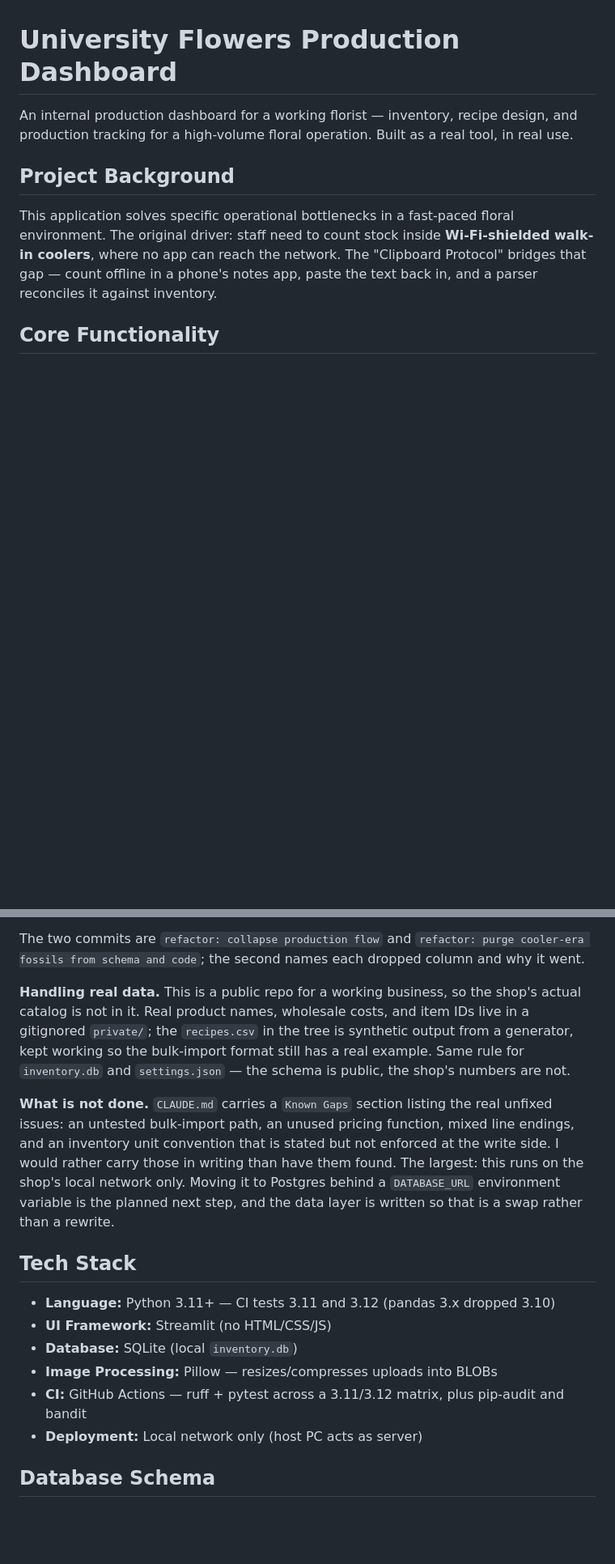
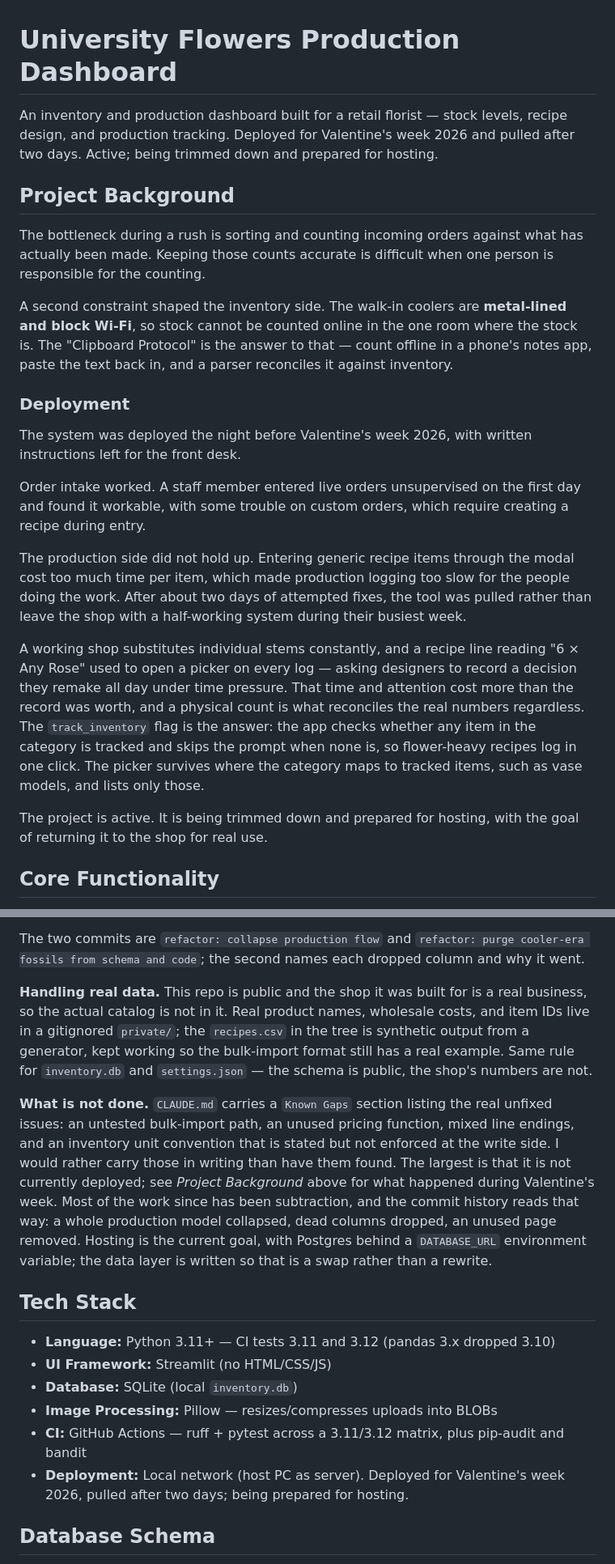
Before and after one commit to ThomasBakaysaJr/FlowershopInventoryApp, a Markdown page: README.md, 2 parts joined by grey strips. Shown at 81% size. GitHub-like rendering; blank space fills up the shorter version.

Commit message:
docs: correct the deployment account in the README
The README described the deployment vaguely and, in places, wrongly. This
replaces it with what happened.

Deployed the night before Valentine's week 2026 with written instructions left
for the front desk. Order intake worked -- a staff member entered live orders
unsupervised on the first day and found it workable, with some trouble on custom
orders, which require creating a recipe during entry. The production side did
not hold up: entering generic recipe items through the modal cost too much time
per item, making production logging too slow for the people doing the work.
After about two days of attempted fixes the tool was pulled rather than leave
the shop with a half-working system during their busiest week.

- Project Background: reordered so the real bottleneck leads -- counting
  incoming orders against what has been made, with one person responsible for
  the counting. The Wi-Fi-blocked coolers become the second constraint, which is
  what they are: they shaped the inventory side, not the whole app. The
  deployment account is folded in as a subsection.
- Records why the generic-item prompt was the wrong trade. A working shop
  substitutes individual stems constantly, so a Category line ("6 x Any Rose")
  opening a picker on every log asked designers to re-record a decision they
  remake all day under time pressure. That cost more attention than the record
  returned, and a physical count reconciles the real numbers regardless.
  track_inventory is the answer: get_recipe_requirements skips the prompt when
  nothing in the category is tracked, so flower-heavy recipes log in one click.
  The picker survives where the category maps to tracked items (4540cd5).
- Subtitle trimmed to the status; the narrative belongs in the section.
- Built with Claude / What is not done: dropped "would not hold up outside the
  one desk it was shaped around". That was a paraphrase and it was wrong about
  the mechanism. Notes hosting as the active goal rather than deferred.
- Tech Stack deployment line matches.

Says "a physical count" rather than "EOD count" deliberately: render_eod_tools
still filters the sheet to tracked items, so untracked stems are not on it yet.

Co-Authored-By: Claude Opus 5 <noreply@anthropic.com>
Claude-Session: https://claude.ai/code/session_01ETZWCQ6sN8bQgsxitXqvbV

```diff
--- a/README.md
+++ b/README.md
@@ -1,10 +1,24 @@
 # University Flowers Production Dashboard
 
-An internal production dashboard for a working florist — inventory, recipe design, and production tracking for a high-volume floral operation. Built as a real tool, in real use.
+An inventory and production dashboard built for a retail florist — stock levels, recipe design, and production tracking. Deployed for Valentine's week 2026 and pulled after two days. Active; being trimmed down and prepared for hosting.
 
 ## Project Background
 
-This application solves specific operational bottlenecks in a fast-paced floral environment. The original driver: staff need to count stock inside **Wi-Fi-shielded walk-in coolers**, where no app can reach the network. The "Clipboard Protocol" bridges that gap — count offline in a phone's notes app, paste the text back in, and a parser reconciles it against inventory.
+The bottleneck during a rush is sorting and counting incoming orders against what has actually been made. Keeping those counts accurate is difficult when one person is responsible for the counting.
+
+A second constraint shaped the inventory side. The walk-in coolers are **metal-lined and block Wi-Fi**, so stock cannot be counted online in the one room where the stock is. The "Clipboard Protocol" is the answer to that — count offline in a phone's notes app, paste the text back in, and a parser reconciles it against inventory.
+
+### Deployment
+
+The system was deployed the night before Valentine's week 2026, with written instructions left for the front desk.
+
+Order intake worked. A staff member entered live orders unsupervised on the first day and found it workable, with some trouble on custom orders, which require creating a recipe during entry.
+
+The production side did not hold up. Entering generic recipe items through the modal cost too much time per item, which made production logging too slow for the people doing the work. After about two days of attempted fixes, the tool was pulled rather than leave the shop with a half-working system during their busiest week.
+
+A working shop substitutes individual stems constantly, and a recipe line reading "6 × Any Rose" used to open a picker on every log — asking designers to record a decision they remake all day under time pressure. That time and attention cost more than the record was worth, and a physical count is what reconciles the real numbers regardless. The `track_inventory` flag is the answer: the app checks whether any item in the category is tracked and skips the prompt when none is, so flower-heavy recipes log in one click. The picker survives where the category maps to tracked items, such as vase models, and lists only those.
+
+The project is active. It is being trimmed down and prepared for hosting, with the goal of returning it to the shop for real use.
 
 ## Core Functionality
 
@@ -54,9 +68,9 @@ It was wrong. It modeled a staging step the shop does not actually perform as a
 
 The two commits are `refactor: collapse production flow` and `refactor: purge cooler-era fossils from schema and code`; the second names each dropped column and why it went.
 
-**Handling real data.** This is a public repo for a working business, so the shop's actual catalog is not in it. Real product names, wholesale costs, and item IDs live in a gitignored `private/`; the `recipes.csv` in the tree is synthetic output from a generator, kept working so the bulk-import format still has a real example. Same rule for `inventory.db` and `settings.json` — the schema is public, the shop's numbers are not.
+**Handling real data.** This repo is public and the shop it was built for is a real business, so the actual catalog is not in it. Real product names, wholesale costs, and item IDs live in a gitignored `private/`; the `recipes.csv` in the tree is synthetic output from a generator, kept working so the bulk-import format still has a real example. Same rule for `inventory.db` and `settings.json` — the schema is public, the shop's numbers are not.
 
-**What is not done.** `CLAUDE.md` carries a `Known Gaps` section listing the real unfixed issues: an untested bulk-import path, an unused pricing function, mixed line endings, and an inventory unit convention that is stated but not enforced at the write side. I would rather carry those in writing than have them found. The largest: this runs on the shop's local network only. Moving it to Postgres behind a `DATABASE_URL` environment variable is the planned next step, and the data layer is written so that is a swap rather than a rewrite.
+**What is not done.** `CLAUDE.md` carries a `Known Gaps` section listing the real unfixed issues: an untested bulk-import path, an unused pricing function, mixed line endings, and an inventory unit convention that is stated but not enforced at the write side. I would rather carry those in writing than have them found. The largest is that it is not currently deployed; see *Project Background* above for what happened during Valentine's week. Most of the work since has been subtraction, and the commit history reads that way: a whole production model collapsed, dead columns dropped, an unused page removed. Hosting is the current goal, with Postgres behind a `DATABASE_URL` environment variable; the data layer is written so that is a swap rather than a rewrite.
 
 ## Tech Stack
 
@@ -65,7 +79,7 @@ The two commits are `refactor: collapse production flow` and `refactor: purge co
 * **Database:** SQLite (local `inventory.db`)
 * **Image Processing:** Pillow — resizes/compresses uploads into BLOBs
 * **CI:** GitHub Actions — ruff + pytest across a 3.11/3.12 matrix, plus pip-audit and bandit
-* **Deployment:** Local network only (host PC acts as server)
+* **Deployment:** Local network (host PC as server). Deployed for Valentine's week 2026, pulled after two days; being prepared for hosting.
 
 ## Database Schema
 
```
Also changed, not shown: other parts of README.md (+1 -1 lines).
